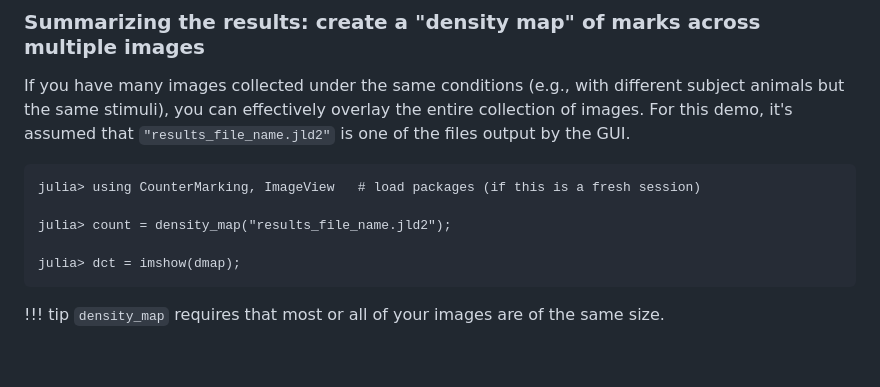
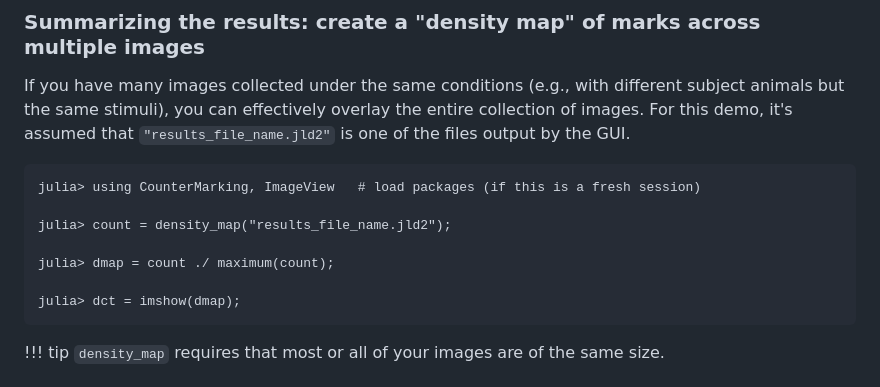
Before and after one commit to HolyLab/CounterMarking.jl, a Markdown page: docs/src/index.md, the part around the change. GitHub-like rendering; blank space fills up the shorter version.

Commit message:
add missing snippet to density_map docs

````diff
--- a/docs/src/index.md
+++ b/docs/src/index.md
@@ -149,6 +149,8 @@ julia> using CounterMarking, ImageView   # load packages (if this is a fresh ses
 
 julia> count = density_map("results_file_name.jld2");
 
+julia> dmap = count ./ maximum(count);
+
 julia> dct = imshow(dmap);
 ```
 
````
